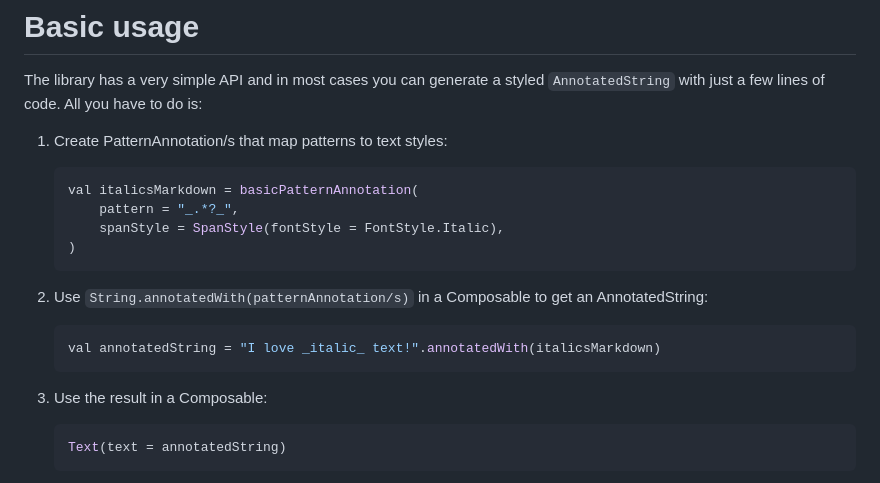
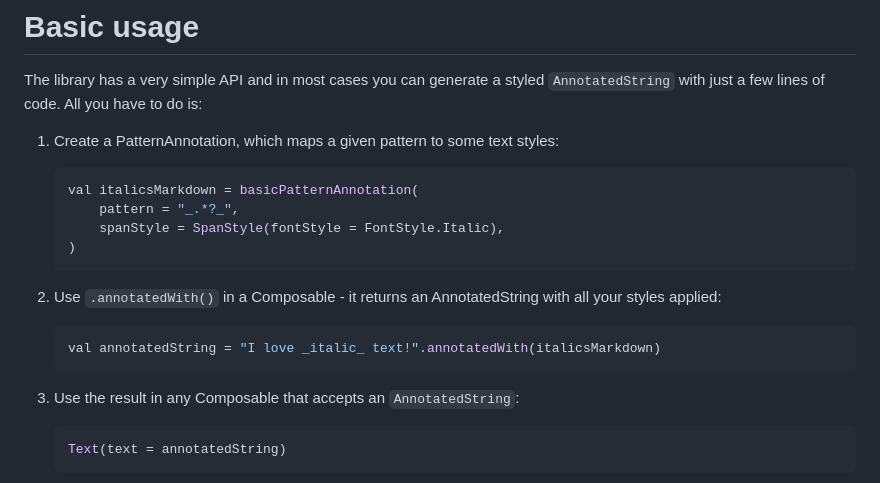
Before and after one commit to xavier-tobin/PatternAnnotatedString, a Markdown page: README.md, the part around one of its changes. GitHub-like rendering.

````diff
--- a/README.md
+++ b/README.md
@@ -33,7 +38,7 @@ maintained library after I've done the following:
 The library has a very simple API and in most cases you can generate a styled `AnnotatedString` with
 just a few lines of code. All you have to do is:
 
-1. Create PatternAnnotation/s that map patterns to text styles:
+1. Create a PatternAnnotation, which maps a given pattern to some text styles:
     ```kotlin
     val italicsMarkdown = basicPatternAnnotation(
         pattern = "_.*?_",
@@ -41,12 +46,13 @@ just a few lines of code. All you have to do is:
     )
     ```
 
-2. Use `String.annotatedWith(patternAnnotation/s)` in a Composable to get an AnnotatedString:
+2. Use `.annotatedWith()` in a Composable - it returns an AnnotatedString with all your styles
+   applied:
     ```kotlin
     val annotatedString = "I love _italic_ text!".annotatedWith(italicsMarkdown)
     ```
 
-3. Use the result in a Composable:
+3. Use the result in any Composable that accepts an `AnnotatedString`:
     ```kotlin
     Text(text = annotatedString)
     ```
````
Also changed, not shown: other parts of README.md (+29 -14 lines), images/combined_example.png (added), images/mixed_example.png (deleted), 3 other files.
